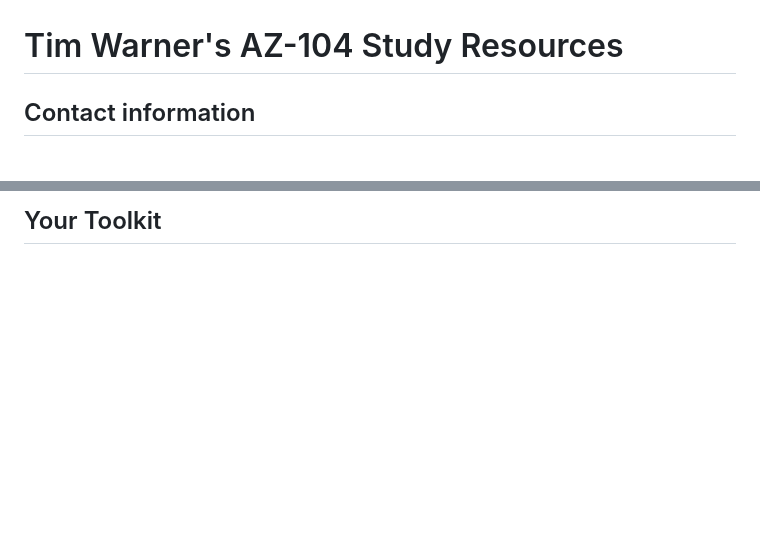
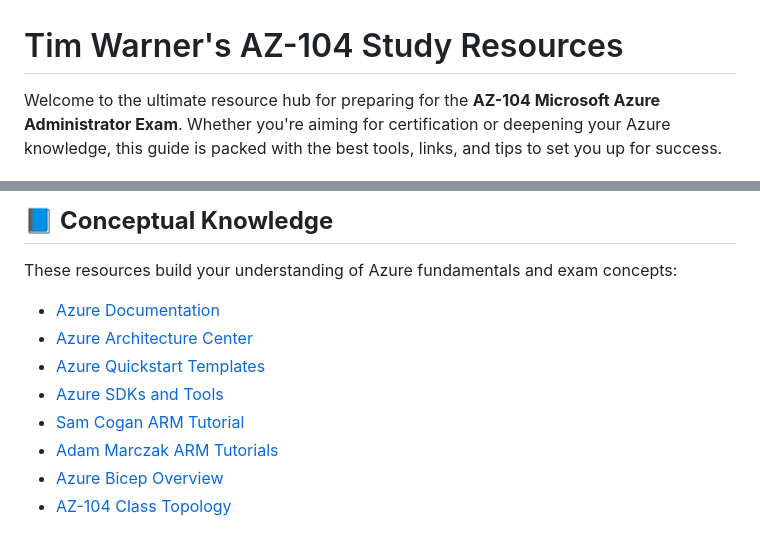
Before and after one commit to timothywarner/az104, a Markdown page: README.md, 2 parts joined by grey strips. Drawn GitHub-style; blank space fills up the shorter version.

Commit message:
Freshen README for Nov 2024 delivery

```diff
--- a/README.md
+++ b/README.md
@@ -1,4 +1,4 @@
 # Tim Warner's AZ-104 Study Resources
 
-## Contact information
+Welcome to the ultimate resource hub for preparing for the **AZ-104 Microsoft Azure Administrator Exam**. Whether you're aiming for certification or deepening your Azure knowledge, this guide is packed with the best tools, links, and tips to set you up for success.
 
@@ -35,3 +27,12 @@
 
-## Your Toolkit
+## 📘 **Conceptual Knowledge**
+These resources build your understanding of Azure fundamentals and exam concepts:
+- [Azure Documentation](https://docs.microsoft.com/en-us/azure/)
+- [Azure Architecture Center](https://docs.microsoft.com/en-us/azure/architecture/)
+- [Azure Quickstart Templates](https://azure.microsoft.com/en-us/resources/templates/)
+- [Azure SDKs and Tools](https://azure.microsoft.com/en-us/downloads/)
+- [Sam Cogan ARM Tutorial](https://www.youtube.com/watch?v=9EpBiud48Ao&t=1s)
+- [Adam Marczak ARM Tutorials](https://www.youtube.com/watch?v=Ge_Sp-1lWZ4&t=916s)
+- [Azure Bicep Overview](https://docs.microsoft.com/en-us/azure/azure-resource-manager/bicep/overview)
+- [AZ-104 Class Topology](https://lucid.app/lucidchart/5b4214cf-b00b-400d-80ff-c15572f57904/view?page=0_0#)
 
```
Also changed, not shown: other parts of README.md (+64 -61 lines).
